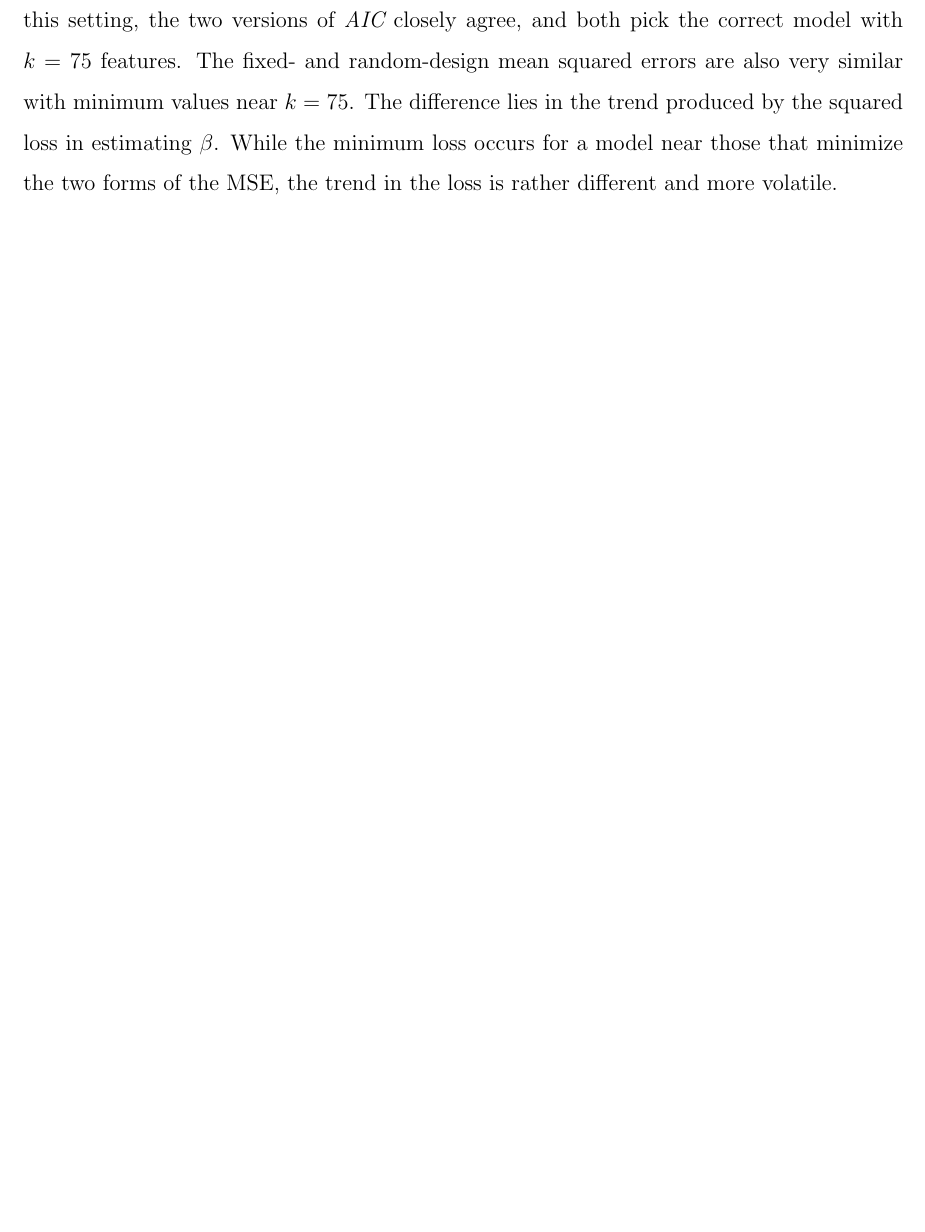
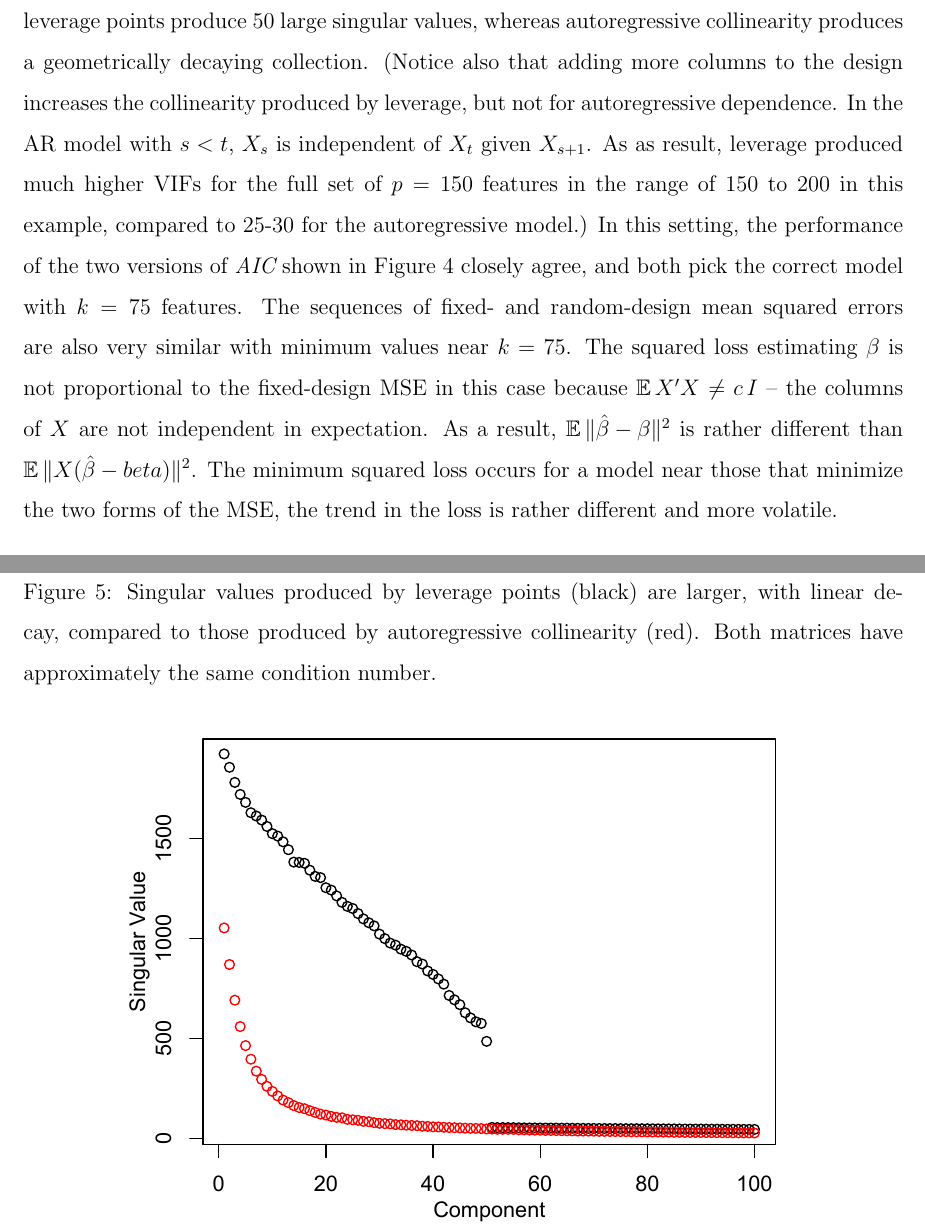
Before and after one commit to bobstine/papers_text_real_estate, a LaTeX CV (cv_leverage.tex): part of page 7 of 8 before the commit and two parts of pages 7 and 9 of 9 after it, the two joined at a grey line, cut at the place of the change, the shorter picture padded with empty space. The pictures show the PDF file cv_leverage.pdf that the author committed with the source.

Commit message:
small updates

```diff
--- a/cv_leverage.tex
+++ b/cv_leverage.tex
@@ -290,10 +297,3 @@ leverage points. }
  \ref{fig:example1} and \ref{fig:example2}, but with autoregressive dependence
  among the columns of $X$.  Specifically, we set $\phi=0.935$ so that the
  condition number of $X$ approximates that produced by the leveraged outliers in
- the first example.  In this setting, the two versions of \aic\ closely agree,
- and both pick the correct model with $k = 75$ features.  The fixed- and
- random-design mean squared errors are also very similar with minimum values
- near $k=75$.  The difference lies in the trend produced by the squared loss in
- estimating $\beta$.  While the minimum loss occurs for a model near those that
- minimize the two forms of the MSE, the trend in the loss is rather different
- and more volatile.
@@ -300,3 +303,20 @@ leverage points. }
+ singular values, whereas autoregressive collinearity produces a geometrically
+ decaying collection.  (Notice also that adding more columns to the design
+ increases the collinearity produced by leverage, but not for autoregressive
+ dependence.  In the AR model with $s < t$, $X_s$ is independent of $X_t$ given
+ $X_{s+1}$.  As as result, leverage produced much higher VIFs for the full set
+ of $p=150$ features in the range of 150 to 200 in this example, compared to
+ 25-30 for the autoregressive model.)  In this setting, the performance of the
+ two versions of \aic\ shown in Figure \ref{fig:example3} closely agree, and
+ both pick the correct model with $k = 75$ features.  The sequences of fixed-
+ and random-design mean squared errors are also very similar with minimum values
+ near $k=75$.  The squared loss estimating $\beta$ is not proportional to the
+ fixed-design MSE in this case because $\ev X'X \ne c\,I$ -- the columns of $X$
+ are not independent in expectation.  As a result, $\ev \normsq{\hat\beta -
+ \beta}$ is rather different than $\ev \normsq{ X (\hat\beta - beta)}$.  The
+ minimum squared loss occurs for a model near those that minimize the two forms
+ of the MSE, the trend in the loss is rather different and more volatile.
+
 
  \begin{figure}
  \caption{ Simulation of \aic\ (normal in blue and heteroscedastic consistent,
@@ -304,6 +324,15 @@ leverage points. }
  model with autoregressive dependence among the explanatory features. }
  \label{fig:example3}
   \centerline{ \includegraphics[width=5in]{figures/leverage/example3.pdf} }
+ \end{figure}
+
+
+ \begin{figure}
+ \caption{ Singular values produced by leverage points (black) are larger, with
+ linear decay, compared to those produced by autoregressive collinearity
+ (red). Both matrices have approximately the same condition number. }
+ \label{fig:svd}
+  \centerline{ \includegraphics[width=5in]{figures/leverage/svd.pdf} }
  \end{figure}
 
 
```
Also changed, not shown: cv_leverage.pdf, figures/leverage/example3.pdf, cv_leverage.tex (26 more changed lines).
